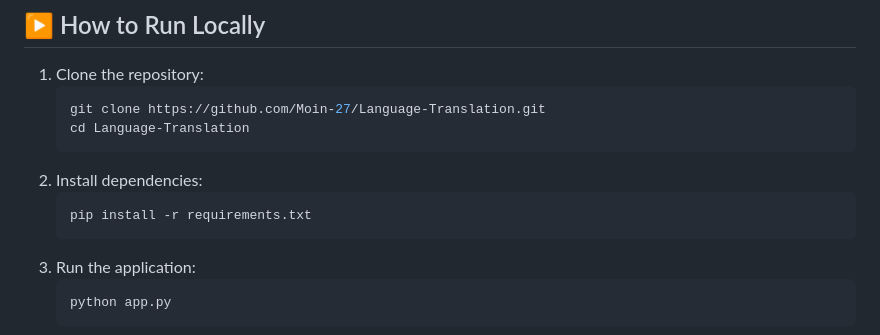
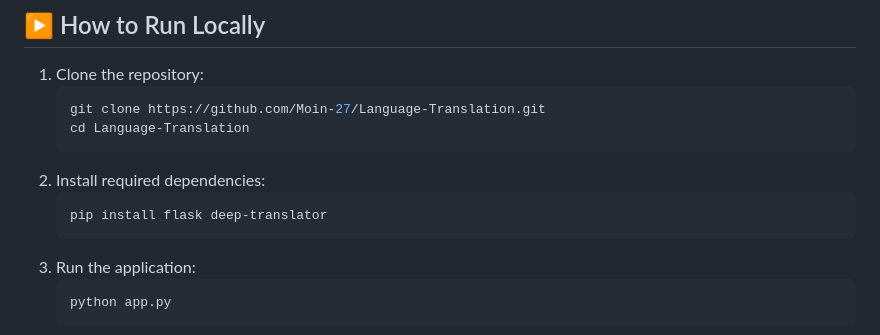
Before and after one commit to Moin-27/Language-Translation, a Markdown page: README.md, the part around the change. Rendered like a GitHub page.

````diff
--- a/README.md
+++ b/README.md
@@ -88,9 +88,9 @@ Language-Translation/
    git clone https://github.com/Moin-27/Language-Translation.git
    cd Language-Translation
    ```
-2. Install dependencies:
+2. Install required dependencies:
    ```bash
-   pip install -r requirements.txt
+   pip install flask deep-translator
    ```
 3. Run the application:
    ```bash
````
